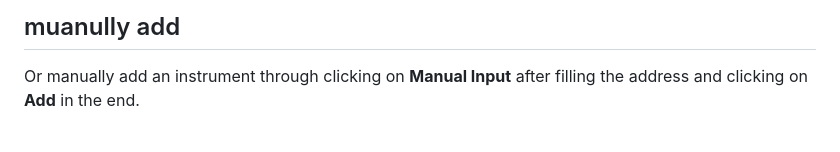
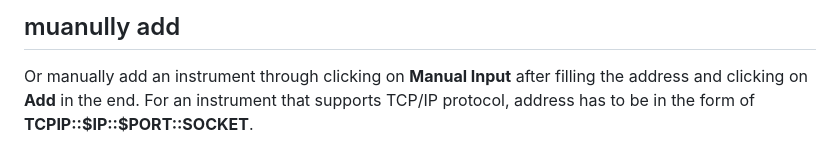
Before and after one commit to FaresX/QInsControl.jl, a Markdown page: docs/src/Workflow.md, the part around the change. Drawn GitHub-style.

```diff
--- a/docs/src/Workflow.md
+++ b/docs/src/Workflow.md
@@ -7,7 +7,7 @@ One can click on **Auto Search** to auto-detect the available instruments in NI
 
 ## muanully add
 Or manually add an instrument through clicking on **Manual Input** after filling the address and clicking on **Add** in
-the end.
+the end. For an instrument that supports TCP/IP protocol, address has to be in the form of **TCPIP::$IP::$PORT::SOCKET**.
 
 ![image](assets/manually-add.png)
 
```
